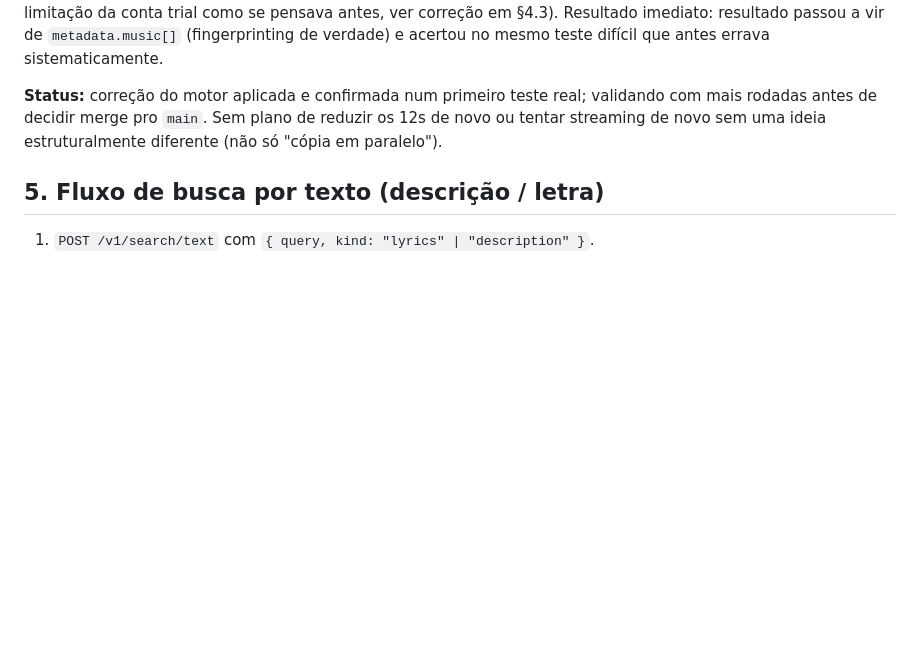
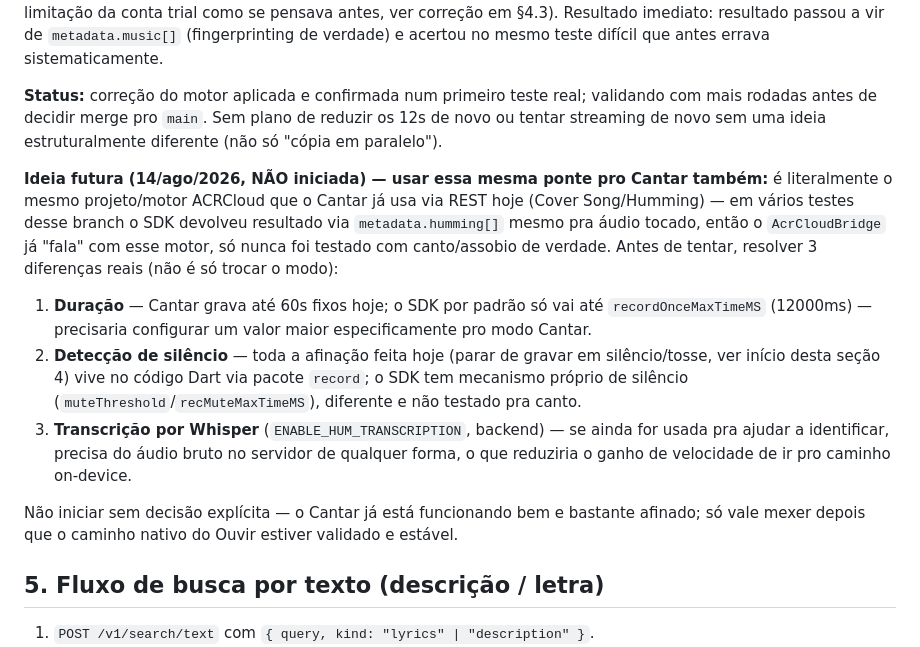
Before and after one commit to PanthaiTechnology/Salabim, a Markdown page: ARCHITECTURE.md, the part around the change. Drawn GitHub-style; blank space fills up the shorter version.

Commit message:
docs: anota ideia futura de usar a ponte nativa do ACRCloud pro Cantar também
Não iniciada — só documentada. Mesmo motor/projeto que o Cantar já usa
via REST hoje. 3 diferenças reais a resolver antes de tentar: duração
(60s vs 12s padrão do SDK), detecção de silêncio (vive no Dart hoje, SDK
tem mecanismo próprio não testado pra canto), e transcrição via Whisper
(se ainda usada, exige áudio no servidor mesmo assim).

```diff
--- a/ARCHITECTURE.md
+++ b/ARCHITECTURE.md
@@ -464,6 +464,30 @@ real; validando com mais rodadas antes de decidir merge pro `main`. Sem plano
 de reduzir os 12s de novo ou tentar streaming de novo sem uma ideia
 estruturalmente diferente (não só "cópia em paralelo").
 
+**Ideia futura (14/ago/2026, NÃO iniciada) — usar essa mesma ponte pro
+Cantar também:** é literalmente o mesmo projeto/motor ACRCloud que o
+Cantar já usa via REST hoje (Cover Song/Humming) — em vários testes desse
+branch o SDK devolveu resultado via `metadata.humming[]` mesmo pra áudio
+tocado, então o `AcrCloudBridge` já "fala" com esse motor, só nunca foi
+testado com canto/assobio de verdade. Antes de tentar, resolver 3
+diferenças reais (não é só trocar o modo):
+1. **Duração** — Cantar grava até 60s fixos hoje; o SDK por padrão só vai
+   até `recordOnceMaxTimeMS` (12000ms) — precisaria configurar um valor
+   maior especificamente pro modo Cantar.
+2. **Detecção de silêncio** — toda a afinação feita hoje (parar de gravar
+   em silêncio/tosse, ver início desta seção 4) vive no código Dart via
+   pacote `record`; o SDK tem mecanismo próprio de silêncio
+   (`muteThreshold`/`recMuteMaxTimeMS`), diferente e não testado pra
+   canto.
+3. **Transcrição por Whisper** (`ENABLE_HUM_TRANSCRIPTION`, backend) — se
+   ainda for usada pra ajudar a identificar, precisa do áudio bruto no
+   servidor de qualquer forma, o que reduziria o ganho de velocidade de
+   ir pro caminho on-device.
+
+Não iniciar sem decisão explícita — o Cantar já está funcionando bem e
+bastante afinado; só vale mexer depois que o caminho nativo do Ouvir
+estiver validado e estável.
+
 ## 5. Fluxo de busca por texto (descrição / letra)
 
 1. `POST /v1/search/text` com `{ query, kind: "lyrics" | "description" }`.
```
